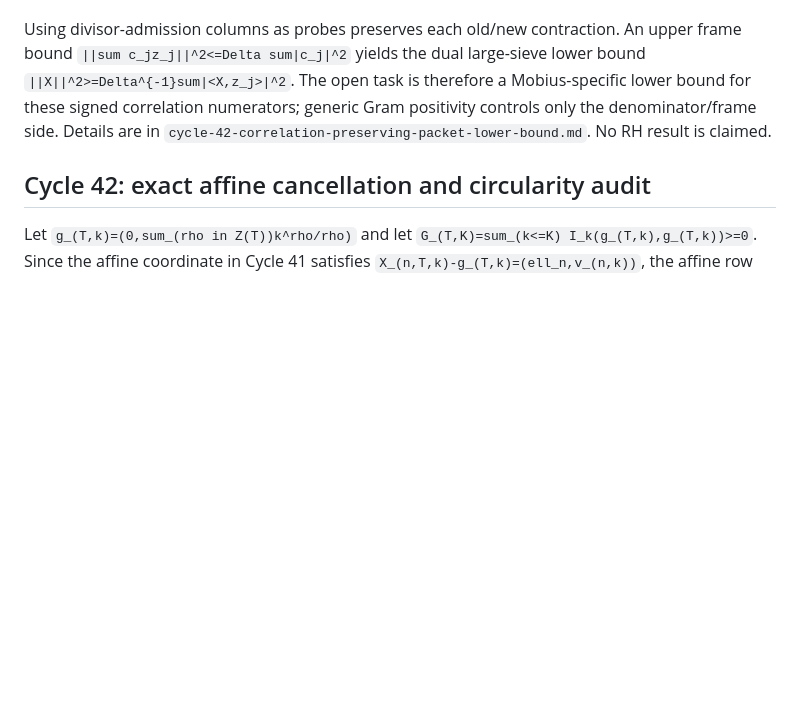
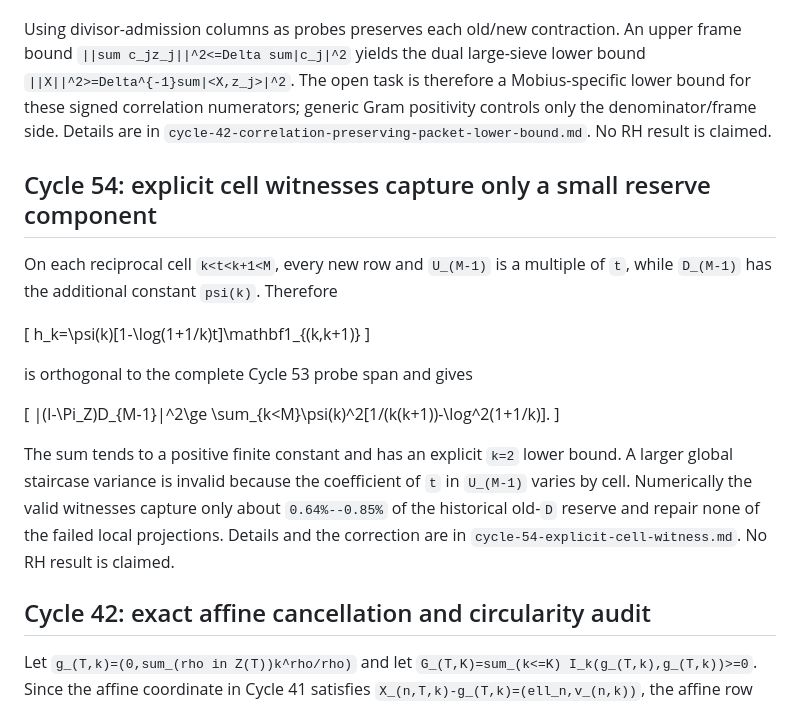
Before and after one commit to managed-kortix/math-god-adfd91b6-ff4b-48dd-aca6-d0bdeb719003, a Markdown page: millennium-prize/riemann-hypothesis/notebook.md, the part around the change. Rendered like a GitHub page; blank space fills up the shorter version.

```diff
--- a/millennium-prize/riemann-hypothesis/notebook.md
+++ b/millennium-prize/riemann-hypothesis/notebook.md
@@ -4113,6 +4113,29 @@ numerators; generic Gram positivity controls only the denominator/frame side.
 Details are in `cycle-42-correlation-preserving-packet-lower-bound.md`. No RH
 result is claimed.
 
+## Cycle 54: explicit cell witnesses capture only a small reserve component
+
+On each reciprocal cell `k<t<k+1<M`, every new row and `U_(M-1)` is a multiple
+of `t`, while `D_(M-1)` has the additional constant `psi(k)`. Therefore
+
+\[
+h_k=\psi(k)[1-\log(1+1/k)t]\mathbf1_{(k,k+1)}
+\]
+
+is orthogonal to the complete Cycle 53 probe span and gives
+
+\[
+\|(I-\Pi_Z)D_{M-1}\|^2\ge
+\sum_{k<M}\psi(k)^2[1/(k(k+1))-\log^2(1+1/k)].
+\]
+
+The sum tends to a positive finite constant and has an explicit `k=2` lower
+bound. A larger global staircase variance is invalid because the coefficient
+of `t` in `U_(M-1)` varies by cell. Numerically the valid witnesses capture
+only about `0.64%--0.85%` of the historical old-`D` reserve and repair none of
+the failed local projections. Details and the correction are in
+`cycle-54-explicit-cell-witness.md`. No RH result is claimed.
+
 ## Cycle 42: exact affine cancellation and circularity audit
 
 Let `g_(T,k)=(0,sum_(rho in Z(T))k^rho/rho)` and let
```
Also changed, not shown: MILLENNIUM_STATE.md (+18 -5 lines), millennium-prize/riemann-hypothesis/cycle-54-explicit-cell-witness.md (added, +151 -0 lines).
